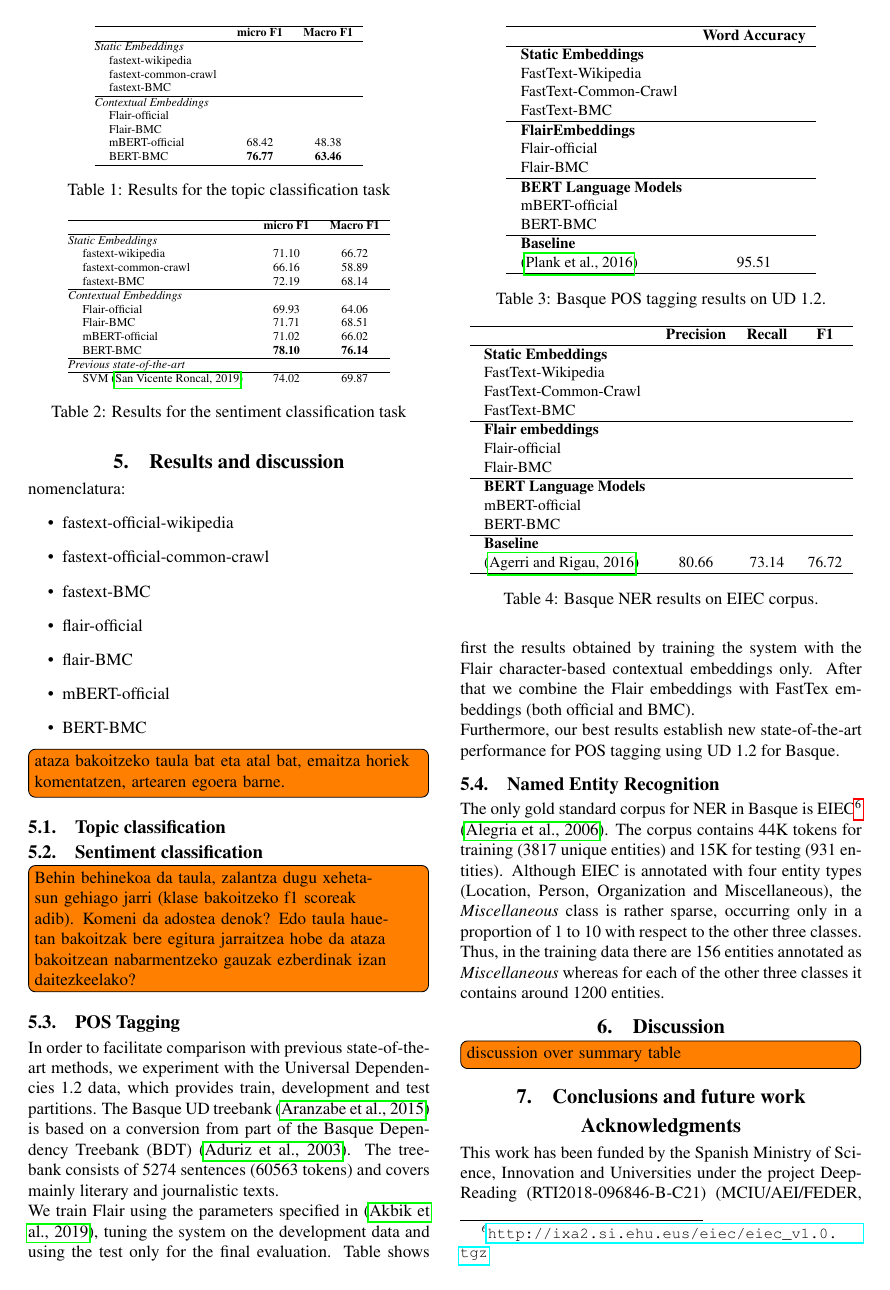
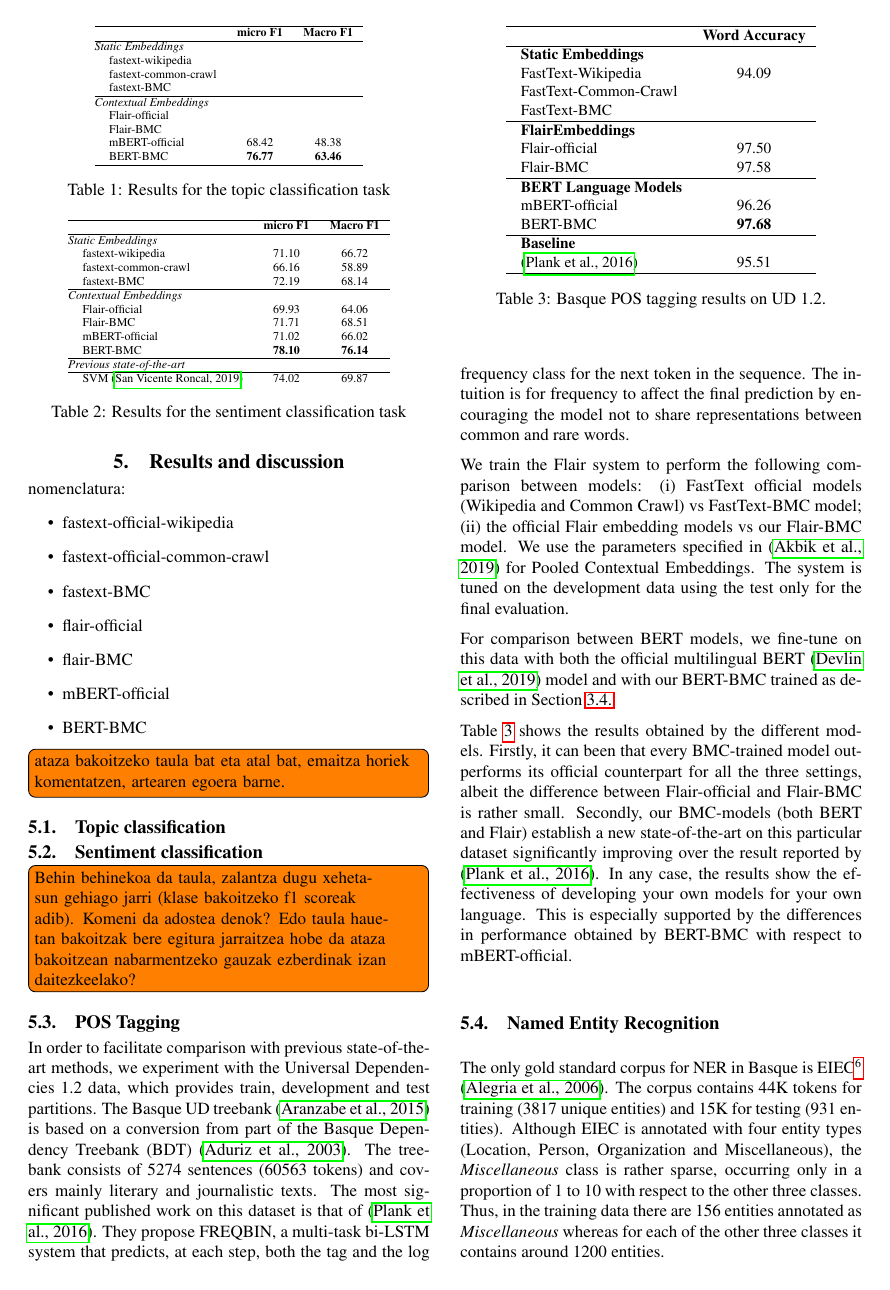
Before and after one commit to ragerri/basque-embeddings-lrec2020, a LaTeX document (main.tex): page 3 of 4 before the commit and page 3 of 5 after it. Compiled offline with pdfLaTeX.

Commit message:
pos tagging done

```diff
--- a/main.tex
+++ b/main.tex
@@ -215,33 +215,33 @@ SVM \cite{san2019multilingual} & 74.02 & 69.87\\
 
 \subsection{POS Tagging}\label{sec:pos-tagging}
 
-In order to facilitate comparison with previous state-of-the-art methods, we experiment with the Universal Dependencies 1.2 data, which provides train, development and test partitions. The Basque UD treebank \cite{aranzabe2015automatic} is based on a conversion from part of the Basque Dependency Treebank (BDT) \cite{aduriz2003construction}. The treebank consists of 5274 sentences (60563 tokens) and covers mainly literary and journalistic texts.
+In order to facilitate comparison with previous state-of-the-art methods, we experiment with the Universal Dependencies 1.2 data, which provides train, development and test partitions. The Basque UD treebank \cite{aranzabe2015automatic} is based on a conversion from part of the Basque Dependency Treebank (BDT) \cite{aduriz2003construction}. The treebank consists of 5274 sentences (60563 tokens) and covers mainly literary and journalistic texts. The most significant published work on this dataset is that of \cite{plank-etal-2016-multilingual}. They propose FREQBIN, a multi-task bi-LSTM system that predicts, at each step, both the tag and the log frequency class for the next token in the sequence. The intuition is for frequency to affect the final prediction by encouraging the model not to share representations between common and rare words.
 
 \begin{table}[!t]\footnotesize
 \centering
 \begin{tabular}{@{\hspace{0.3cm}}lccc} \hline
  \textbf{} & \textbf{Word Accuracy} \\ \hline
 \textbf{Static Embeddings} & \\
-FastText-Wikipedia &  \\
+FastText-Wikipedia & 94.09 \\
 FastText-Common-Crawl & \\
 FastText-BMC  & \\ \hline
-\textbf{FlairEmbeddings}\\
-Flair-official &  \\
-Flair-BMC  &  \\ \hline
+\textbf{FlairEmbeddings} \\
+Flair-official & 97.50 \\
+Flair-BMC  &  97.58 \\ \hline
 \textbf{BERT Language Models}\\
-mBERT-official  &  \\
-BERT-BMC  & \\ \hline
+mBERT-official &  96.26 \\
+BERT-BMC & \textbf{97.68} \\ \hline
 \textbf{Baseline} \\
 \cite{plank-etal-2016-multilingual} & 95.51 \\ \hline
 \end{tabular}
 \caption{Basque POS tagging results on UD 1.2.}\label{tab:pos}
 \end{table}
 
-We train Flair using the parameters specified in \cite{akbik2019naacl}, tuning the system on the development data and using the test only for the final evaluation.
-Table shows first the results obtained by training the system with the Flair character-based contextual embeddings only. After that we combine the Flair embeddings with FastTex embeddings (both official and BMC).
+We train the Flair system to perform the following comparison between models: (i) FastText official models (Wikipedia and Common Crawl) vs FastText-BMC model; (ii) the official Flair embedding models vs our Flair-BMC model. We use the parameters specified in \cite{akbik2019naacl} for Pooled Contextual Embeddings. The system is tuned on the development data using the test only for the final evaluation.
 
+For comparison between BERT models, we fine-tune on this data with both the official multilingual BERT \cite{devlin2019bert} model and with our BERT-BMC trained as described in Section \ref{sec:build-basq-models:bert}.
 
-Furthermore, our best results establish new state-of-the-art performance for POS tagging using UD 1.2 for Basque.
+Table \ref{tab:pos} shows the results obtained by the different models. Firstly, it can been that every BMC-trained model outperforms its official counterpart for all the three settings, albeit the difference between Flair-official and Flair-BMC is rather small. Secondly, our BMC-models (both BERT and Flair) establish a new state-of-the-art on this particular dataset significantly improving over the result reported by \cite{plank-etal-2016-multilingual}. In any case, the results show the effectiveness of developing your own models for your own language. This is especially supported by the differences in performance obtained by BERT-BMC with respect to mBERT-official.
 
 
 \subsection{Named Entity Recognition}\label{sec:named-entity-recogn}
```
